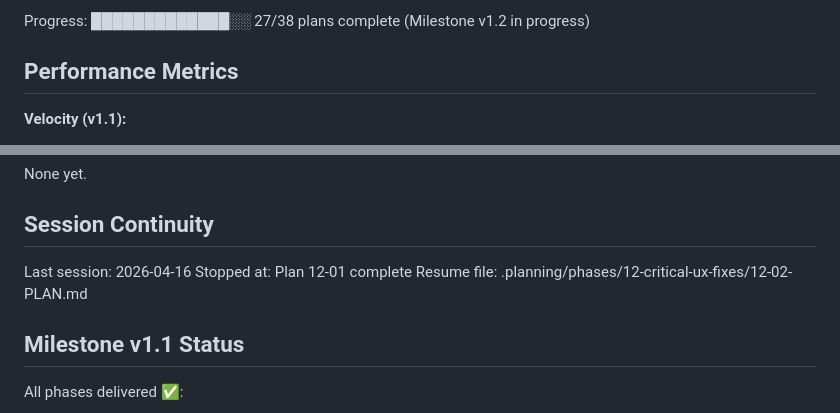
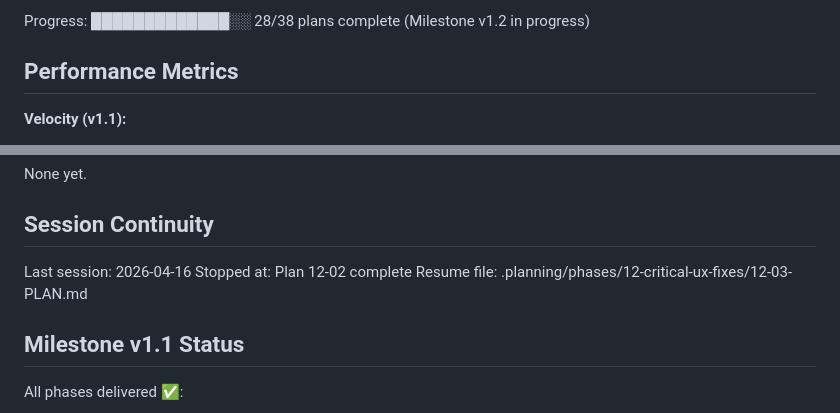
Before and after one commit to cweim/Sprout_eats, a Markdown page: .planning/STATE.md, 2 parts joined by grey strips. Rendered like a GitHub page.

Commit message:
docs(12-02): complete photo upload progress and ARIA labels plan
Co-Authored-By: Claude Opus 4.5 <noreply@anthropic.com>

```diff
--- a/.planning/STATE.md
+++ b/.planning/STATE.md
@@ -16,5 +16,5 @@ Last activity: 2026-04-16 — Plan 12-01 complete
 
-Progress: █████████████░░ 27/38 plans complete (Milestone v1.2 in progress)
+Progress: █████████████░░ 28/38 plans complete (Milestone v1.2 in progress)
 
 ## Performance Metrics
 
@@ -77,8 +77,8 @@ None yet.
 ## Session Continuity
 
 Last session: 2026-04-16
-Stopped at: Plan 12-01 complete
-Resume file: .planning/phases/12-critical-ux-fixes/12-02-PLAN.md
+Stopped at: Plan 12-02 complete
+Resume file: .planning/phases/12-critical-ux-fixes/12-03-PLAN.md
 
 ## Milestone v1.1 Status
 
```
Also changed, not shown: other parts of .planning/STATE.md (+3 -3 lines), .planning/ROADMAP.md (+2 -2 lines), 1 other file.
